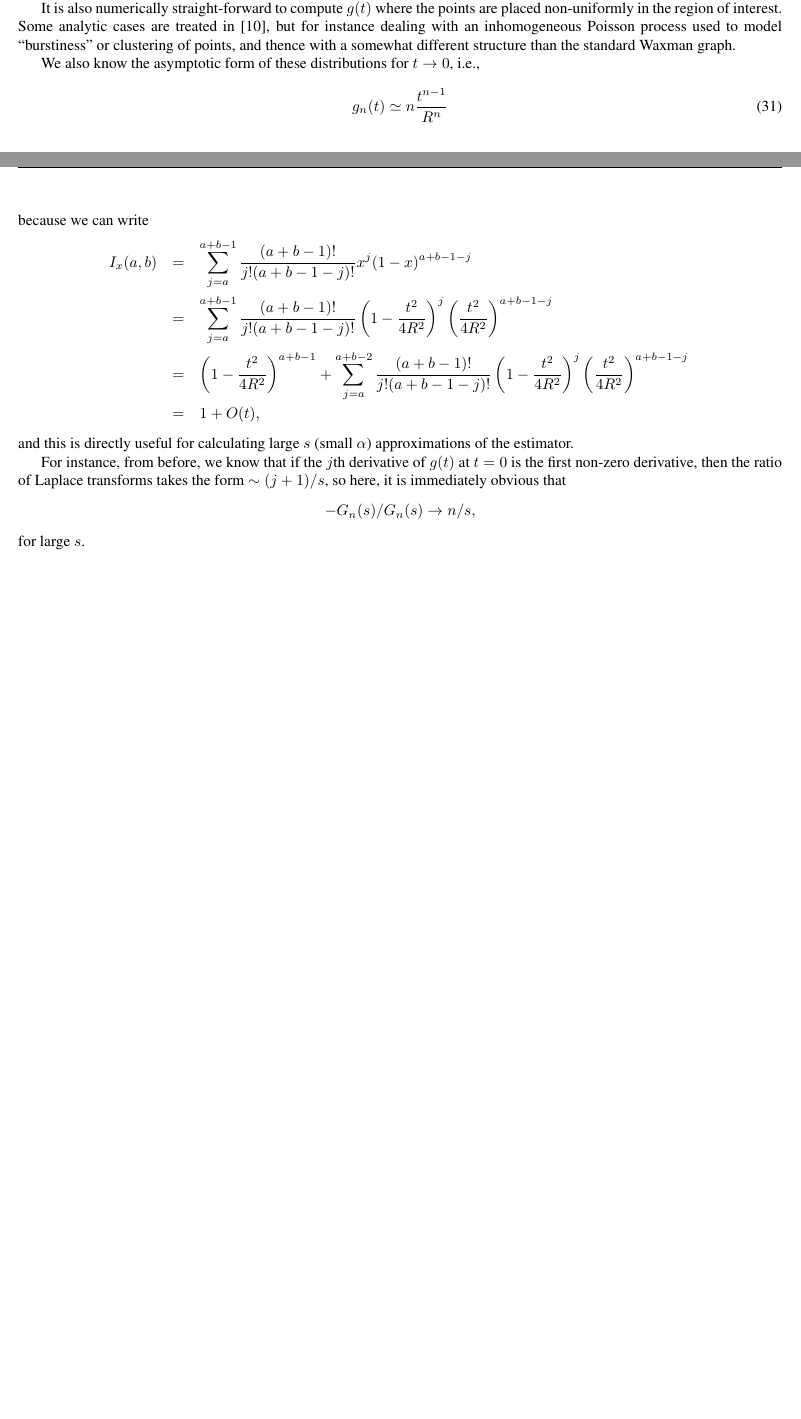
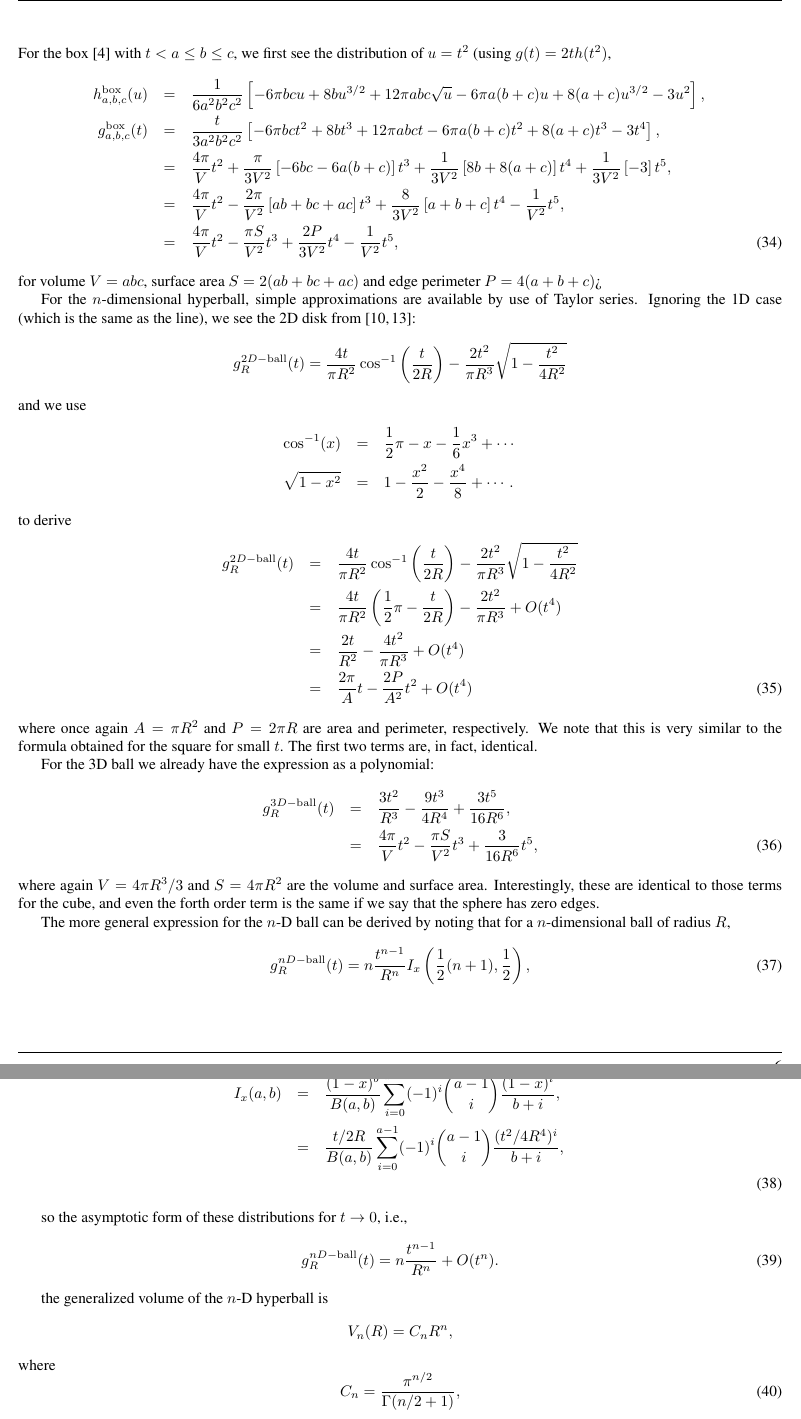
Before and after one commit to mroughan/LinePicking, a LaTeX paper (man/LinePicking.tex): two parts of pages 5 and 6 of 9 before the commit and two parts of pages 6 and 7 of 10 after it, joined at a grey line, cut at the place of the change, the shorter picture padded with empty space. Compiled offline with pdfLaTeX.

Commit message:
more changes to tex

```diff
--- a/man/LinePicking.tex
+++ b/man/LinePicking.tex
@@ -398,3 +398,5 @@ Can be calculated by integration, but ...
 
 \subsection{Approximations}
 
+For some problems, it may be interesting to understand the behaviour
+of these distributions for small $t$.
@@ -401,7 +434,85 @@ Can be calculated by integration, but ...
+For the box~\cite{philip:_probab_distr_distan_between_two} with $t < a
+\leq b \leq c$, we first see the distribution  of $u=t^2$ (using $g(t)
+= 2 t h(t^2)$,
+\begin{eqnarray}
+  h^{\rm box}_{a,b,c}(u) & = &
+  \frac{1}{6 a^2 b^2 c^2} \left[
+    - 6 \pi b c u + 8 b u^{3/2}
+    +12 \pi a b c \sqrt u - 6 \pi a(b + c)u + 8(a + c) u^{3/2} - 3 u^2
+    \right], \nonumber \\
+  g^{\rm box}_{a,b,c}(t)  & = &
+  \frac{t }{3 a^2 b^2 c^2} \left[
+    - 6 \pi b c t^2 + 8 b t^{3}
+    +12 \pi a b c t - 6 \pi a(b + c)t^2 + 8(a + c) t^{3} - 3 t^4
+    \right], \nonumber \\
+ & = & \frac{4 \pi}{V} t^2
+       + \frac{\pi }{3 V^2} \left[ -6 b c - 6 a (b+c) \right] t^3
+       + \frac{1}{3 V^2} \left[ 8 b + 8 (a+c) \right] t^4
+       + \frac{1}{3 V^2} \left[ - 3 \right] t^5, \nonumber \\
+ & = & \frac{4 \pi}{V} t^2
+       - \frac{2 \pi }{ V^2} \left[ a b + bc + a c \right] t^3
+       + \frac{8}{3 V^2} \left[ a + b + c \right] t^4
+       - \frac{1}{V^2} t^5,  \nonumber \\
+ & = & \frac{4 \pi}{V} t^2
+       - \frac{\pi S}{ V^2} t^3
+       + \frac{2 P}{3 V^2}  t^4
+       - \frac{1}{V^2} t^5,
+\end{eqnarray}
+for volume $V = a b c$, surface area $S = 2(a b + bc + a c)$ and edge
+perimeter $P = 4(a + b + c)$>
 
 
+For the $n$-dimensional hyperball, simple approximations are available
+by use of Taylor series. Ignoring the 1D case (which is the same as
+the line), we see the 2D disk
+from~\cite{tu00:_circle_line,weisstein:_circle_line_picking}:
+\[
+   g^{2D-{\rm ball}}_R(t)
+     =  \frac{4 t}{\pi R^2} \cos^{-1} \left( \frac{t}{2R} \right)
+               - \frac{2 t^2}{\pi R^3} \sqrt{1 - \frac{t^2}{4 R^2} }
+\]
+and we use
+\begin{eqnarray*}
+  \cos^{-1}(x)  & = & \frac{1}{2} \pi - x - \frac{1}{6} x^{3} + \cdots \\
+  \sqrt{1 - x^2} & = & 1 - \frac{x^2}{2} - \frac{x^4}{8}  + \cdots.
+\end{eqnarray*}
+% http://www.wolframalpha.com/input/?i=Taylor+series+of+%288%2F%28pi*R%29%29*%28x*arccos%28x%29+-+x^2*sqrt%281-x^2%29+%29
+% http://www.wolframalpha.com/input/?i=Taylor+series+of+%288%2F%28pi*R%29%29*%28%28t%2F%282*R%29*arccos%28t%2F%282*R%29%29+-+%28t%2F%282*R%29%29^2*sqrt%281-%28t%2F%282*R%29%29^2%29+%29
+to derive
+\begin{eqnarray}
+  g^{2D-{\rm ball}}_R(t)
+         & = & \frac{4 t}{\pi R^2} \cos^{-1} \left( \frac{t}{2R} \right)
+               - \frac{2 t^2}{\pi R^3} \sqrt{1 - \frac{t^2}{4 R^2} }
+               \nonumber \\
+         & = & \frac{4 t}{\pi R^2} \left( \frac{1}{2} \pi - \frac{t}{2R} \right)
+                   -  \frac{2 t^2}{\pi R^3} + O(t^4)  \nonumber \\
+         & = &  \frac{2 t}{R^2} -  \frac{4 t^2}{\pi R^3}  + O(t^4) \nonumber \\
+         & = &  \frac{2 \pi}{A} t -  \frac{2 P}{A^2} t^2 + O(t^4)
+\end{eqnarray}
+where once again $A=\pi R^2$ and $P = 2 \pi R$ are area and perimeter,
+respectively. We note that this is very similar to the formula
+obtained for the square for small $t$. The first two terms are, in
+fact, identical.
 
-% In high dimensions, the points are spread ``more thinnly'' in the
-% sense that their density on $n$-dimensional volumes will be lower, and
-% hence, the distances between points will be larger. As a result,
-% Waxman graphs in higher dimensions may become more sparse.
+For the 3D ball we already have the expression as a polynomial:
+\begin{eqnarray}
+  g^{3D-{\rm ball}}_R(t)
+        & = & \frac{3 t^2}{R^3} - \frac{9 t^3}{4 R^4} + \frac{3 t^5}{16 R^6}  \nonumber , \\
+        & = & \frac{4 \pi}{V} t^2 - \frac{\pi S}{V^2} t^3 + \frac{3}{16 R^6} t^5,
+\end{eqnarray}
+where again $V=4 \pi R^3/3$ and $S = 4 \pi R^2$ are the volume and
+surface area. Interestingly, these are identical to those terms for
+the cube, and even the forth order term is the same if we say that the
+sphere has zero edges.
+
+
+%%%%%%%%%%%%%%%%%%%%%%%%%%%%%%%%%%%%%%%%%%%%%%%%%%%%%%%%%%%%%%%%%%5
+
+
+The more general expression for the $n$-D ball can be derived by
+noting that for a $n$-dimensional ball of radius $R$,
+\begin{equation}
+ g^{nD-{\rm ball}}_R(t) = n \frac{t^{n-1}}{R^n} I_x\left(
+  \frac{1}{2} (n+1), \frac{1}{2}
+                      \right),
+\end{equation}
@@ -407,0 +522,24 @@ Can be calculated by integration, but ...
+  \label{eq:Ix}
+  I_x(a,b) & = & \frac{(1 -x)^b}{B(a,b)}
+                 \sum_{i=0}^{a-1} (-1)^i \binom{a-1}{i} \frac{(1-x)^i}{b+i},
+                    \nonumber \\
+ & = & \frac{t/2R}{B(a,b)}
+                 \sum_{i=0}^{a-1} (-1)^i \binom{a-1}{i} \frac{(t^2/4R^4)^i}{b+i},
+                    \nonumber \\
+\end{eqnarray}
+
+
+so  the asymptotic form of these distributions for $t
+\rightarrow 0$, i.e.,
+\begin{equation}
+  \label{eq:asympt_line_picking}
+  g^{nD-{\rm ball}}_R(t) = n \frac{t^{n-1}}{R^n} + O(t^{n}).
+\end{equation}
+
+the generalized volume of the $n$-D hyperball is
+\[ V_n(R) = C_n R^n, \]
+where
+\begin{equation}
+  \label{eq:cn}
+   C_n = \frac{ \pi^{n/2} }{\Gamma(n/2 + 1)},
+\end{equation}
@@ -431,31 +610,4 @@ where $A$ is the area of the region of interest and $d$ is the scaled
-distance $d = t/A$. Notice that this scaling is different from the one
-used in the Waxman distance function where we scale by the maximum
-distnace $L$.
 
-It is also numerically straight-forward to compute $g(t)$ where the
-points are placed non-uniformly in the region of interest. Some
-analytic cases are treated in \cite{tu00:_circle_line}, but for
-instance dealing with an inhomogeneous Poisson process used to model
-``burstiness'' or clustering of points, and thence with a somewhat
-different structure than the standard Waxman graph.
+%%%%%%%%%%%%%%%%%%%%%%%%%%%%%%%%%%%%%%%%%%%%%%%%%%%%%%%%%%%%%%%%%%5
 
 
-We also know the asymptotic form of these distributions for $t
-\rightarrow 0$, i.e.,
-\begin{equation}
-  \label{eq:asympt_line_picking}
-  g_n(t) \simeq n \frac{t^{n-1}}{R^n}
-\end{equation}
-because we can write % http://en.wikipedia.org/wiki/Beta_function
-\begin{eqnarray*}
-   I_x(a,b)
-& = & \sum_{j=a}^{a+b-1} {(a+b-1)! \over j!(a+b-1-j)!} x^j (1-x)^{a+b-1-j} \\
-& = & \sum_{j=a}^{a+b-1} {(a+b-1)! \over j!(a+b-1-j)!}
-        \left(1 - \frac{t^2}{4 R^2}\right)^j \left( \frac{t^2}{4 R^2} \right)^{a+b-1-j} \\
-& = & \left(1 - \frac{t^2}{4 R^2}\right)^{a+b-1}
-       + \sum_{j=a}^{a+b-2} {(a+b-1)! \over j!(a+b-1-j)!}
-        \left(1 - \frac{t^2}{4 R^2}\right)^j \left( \frac{t^2}{4 R^2} \right)^{a+b-1-j} \\
-& = & 1 + O(t),
-\end{eqnarray*}
-and this is directly useful for calculating large $s$ (small $\alpha$)
-approximations of the estimator.
@@ -462,10 +618,5 @@ approximations of the estimator.
 
-For instance, from before, we know that if the $j$th derivative of
-$g(t)$ at $t = 0$ is the first non-zero derivative, then the ratio of
-Laplace transforms takes the form $\sim (j+1)/s$, so here, it is
-immediately obvious that
-\[ -G_n(s)/G_n(s) \rightarrow n/s, \]
-for large $s$.
+
 
 This result is now obvious for the sphere, but for non-spherical (but
 convex) regions, we simply need to consider $s$ large enough that the
```
Also changed, not shown: man/LinePicking.pdf, man/LinePicking.tex (107 more changed lines), 1 other file.
